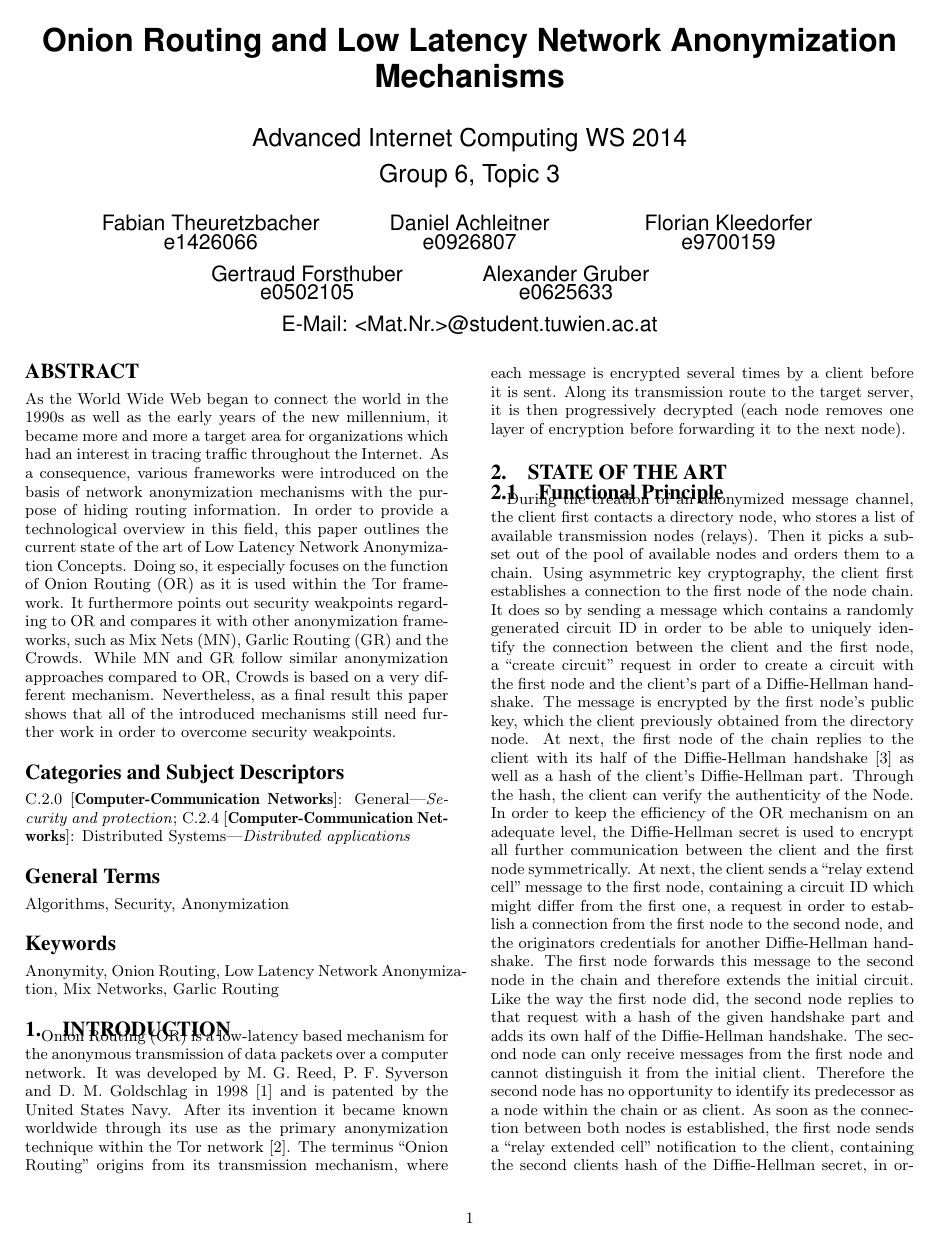
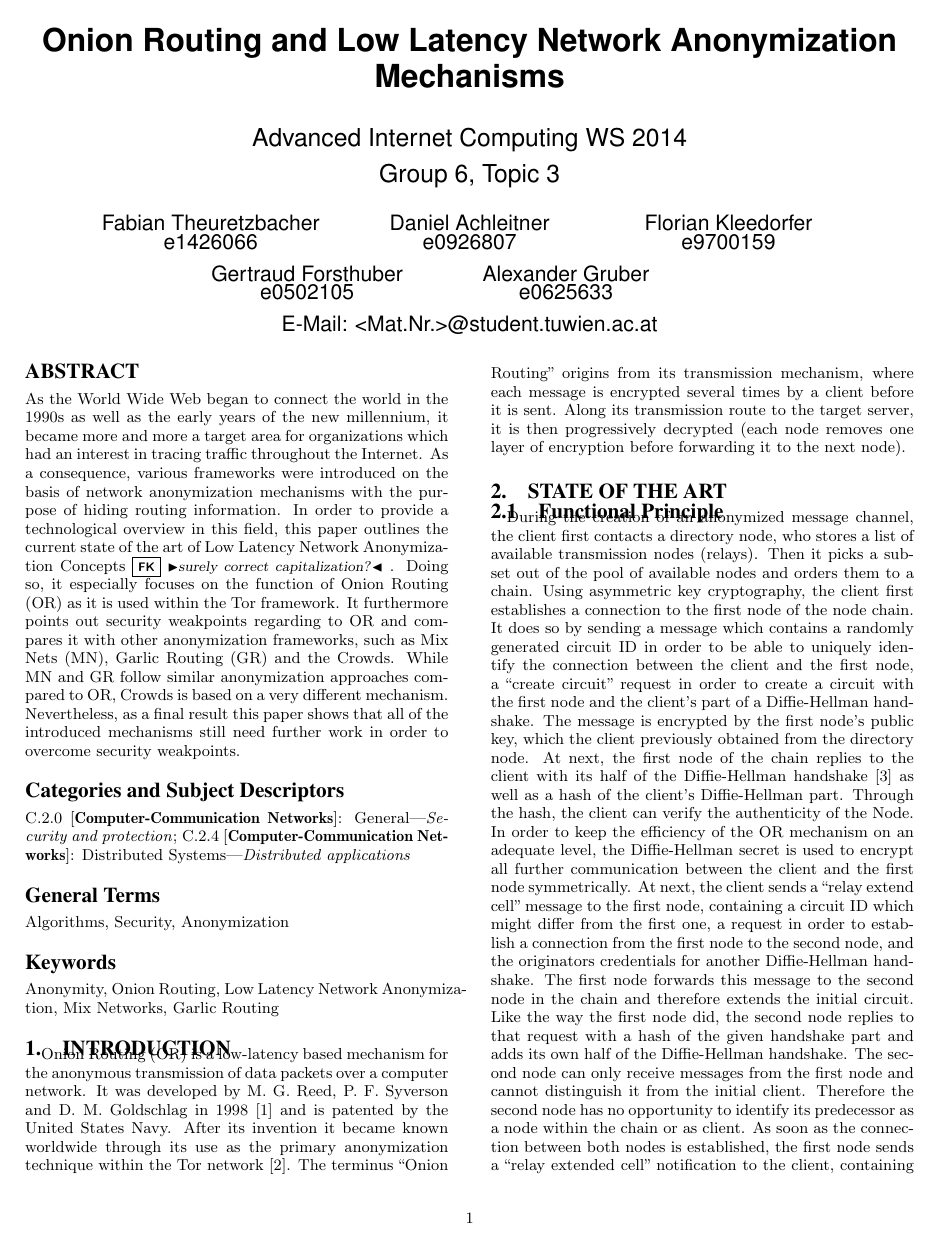
Before and after one commit to fkleedorfer/aic2014, a LaTeX paper (paper/onion.tex): page 1 of 5. Compiled offline with pdfLaTeX.

Commit message:
added missing definitions for comment commands

```diff
--- a/paper/onion.tex
+++ b/paper/onion.tex
@@ -13,6 +13,23 @@
 \pagenumbering{arabic}
 
 %add commands for inserting comments
+\newcommand{\squishlist}{
+ \begin{list}{$\bullet$}
+  { \setlength{\itemsep}{0pt}
+     \setlength{\parsep}{0pt}
+    \setlength{\topsep}{0pt}
+    \setlength{\partopsep}{0pt}
+    \setlength{\leftmargin}{2em}
+    \setlength{\labelwidth}{1.5em}
+    \setlength{\labelsep}{0.5em} } }
+\newcommand{\squishend}{
+  \end{list}  }
+\newcommand{\boxedtext}[1]{\fbox{\scriptsize\bfseries\textsf{#1}}}
+\newcommand{\nota}[2]{
+   \boxedtext{#1}
+       {\small$\blacktriangleright$\emph{\textsl{#2}}$\blacktriangleleft$}
+}
+
 \newcommand\ag[1]{\nota{AG}{#1}}
 \newcommand\da[1]{\nota{DA}{#1}}
 \newcommand\fk[1]{\nota{FK}{#1}}
@@ -54,7 +71,7 @@ Daniel Achleitner\\
 
 \begin{abstract}
 
-As the World Wide Web began to connect the world in the 1990s as well as the early years of the new millennium, it became more and more a target area for organizations which had an interest in tracing traffic throughout the Internet. As a consequence, various frameworks were introduced on the basis of network anonymization mechanisms with the purpose of hiding routing information. In order to provide a technological overview in this field, this paper outlines the current state of the art of Low Latency Network Anonymization Concepts. Doing so, it especially focuses on the function of Onion Routing (OR) as it is used within the Tor framework. It furthermore points out security weakpoints regarding to OR and compares it with other anonymization frameworks, such as Mix Nets (MN), Garlic Routing (GR) and the Crowds. While MN and GR follow similar anonymization approaches compared to OR, Crowds is based on a very different mechanism. Nevertheless, as a final result this paper shows that all of the introduced mechanisms still need further work in order to overcome security weakpoints.
+As the World Wide Web began to connect the world in the 1990s as well as the early years of the new millennium, it became more and more a target area for organizations which had an interest in tracing traffic throughout the Internet. As a consequence, various frameworks were introduced on the basis of network anonymization mechanisms with the purpose of hiding routing information. In order to provide a technological overview in this field, this paper outlines the current state of the art of Low Latency Network Anonymization Concepts\fk{surely correct capitalization?}. Doing so, it especially focuses on the function of Onion Routing (OR) as it is used within the Tor framework. It furthermore points out security weakpoints regarding to OR and compares it with other anonymization frameworks, such as Mix Nets (MN), Garlic Routing (GR) and the Crowds. While MN and GR follow similar anonymization approaches compared to OR, Crowds is based on a very different mechanism. Nevertheless, as a final result this paper shows that all of the introduced mechanisms still need further work in order to overcome security weakpoints.
 
 \end{abstract}
 
```
